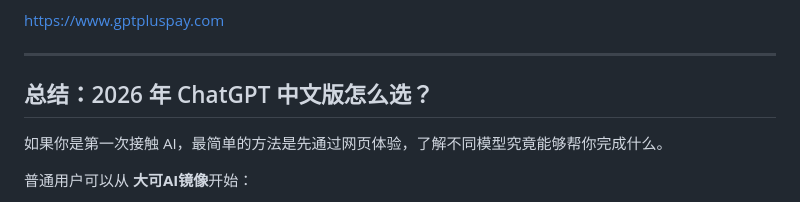
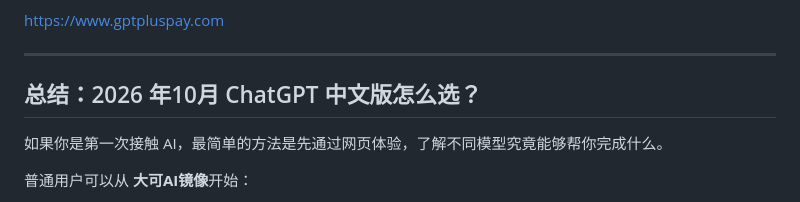
Before and after one commit to liuweixingg/gpt-chinese, a Markdown page: README.md, the part around the change. Rendered like a GitHub page.

```diff
--- a/README.md
+++ b/README.md
@@ -358,7 +358,7 @@ https://www.gptpluspay.com
 
 ---
 
-## 总结：2026 年 ChatGPT 中文版怎么选？
+## 总结：2026 年10月 ChatGPT 中文版怎么选？
 
 如果你是第一次接触 AI，最简单的方法是先通过网页体验，了解不同模型究竟能够帮你完成什么。
 
```
